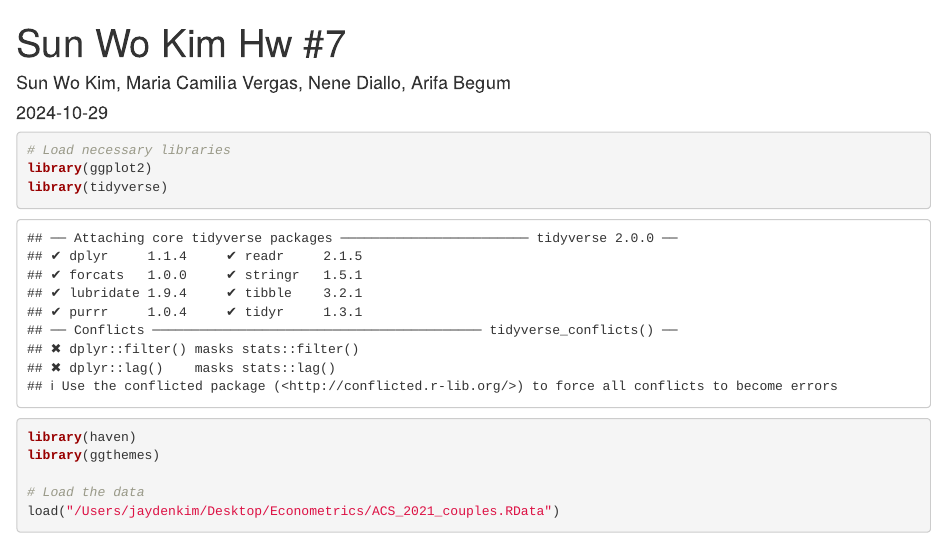
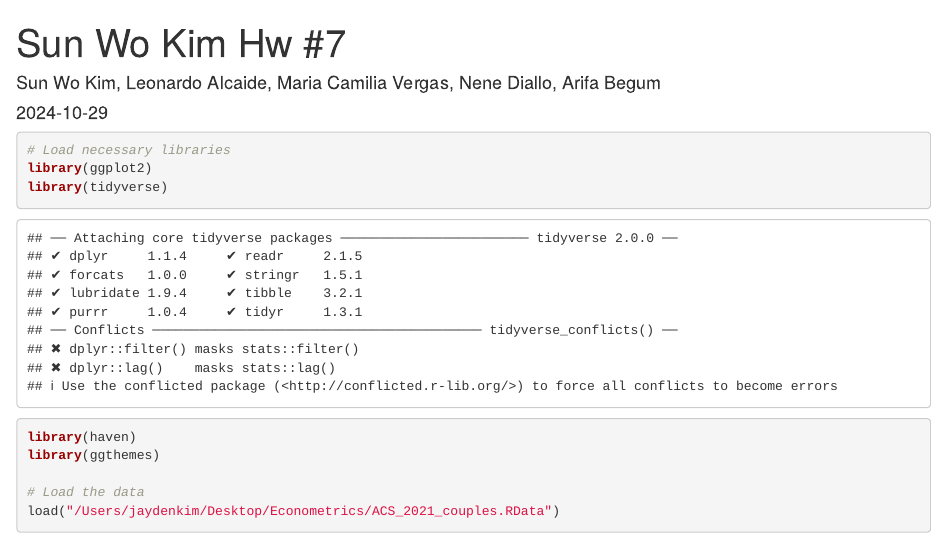
Before and after one commit to sunwokim1/Econometric-Hw-7, an R Markdown document (Sun Wo Kim Hw #7.Rmd): the page in a window 1100 px wide, from its top. Rendered offline with R 4.5, knitr and Pandoc, with nearby package versions; some code elsewhere in the file could not run offline.

Commit message:
Update Sun Wo Kim Hw #7.Rmd

```diff
--- a/Sun Wo Kim Hw #7.Rmd
+++ b/Sun Wo Kim Hw #7.Rmd
@@ -1,6 +1,6 @@
 ---
 title: 'Sun Wo Kim Hw #7'
-author: "Sun Wo Kim, Maria Camilia Vergas, Nene Diallo, Arifa Begum"
+author: "Sun Wo Kim, Leonardo Alcaide, Maria Camilia Vergas, Nene Diallo, Arifa Begum"
 output: html_document
 date: "2024-10-29"
 ---
```
